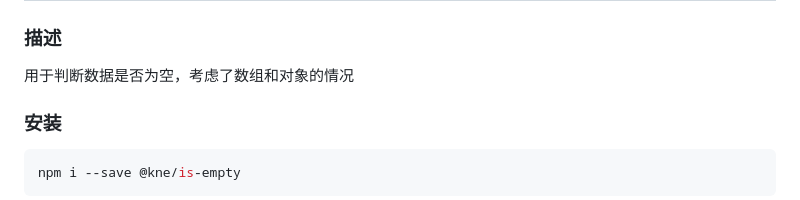
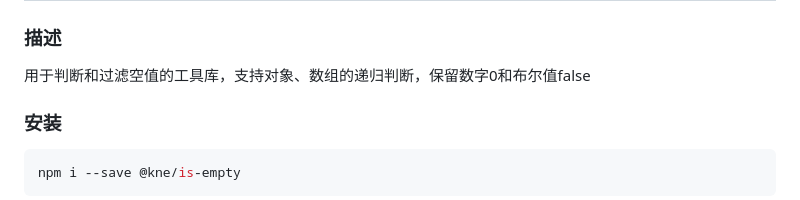
Before and after one commit to kne-union/is-empty, a Markdown page: README.md, the part around the change. Rendered like a GitHub page.

Commit message:
发布新版本

```diff
--- a/README.md
+++ b/README.md
@@ -2,7 +2,7 @@
 
 ### 描述
 
-用于判断数据是否为空，考虑了数组和对象的情况
+用于判断和过滤空值的工具库，支持对象、数组的递归判断，保留数字0和布尔值false
 
 ### 安装
 
```
